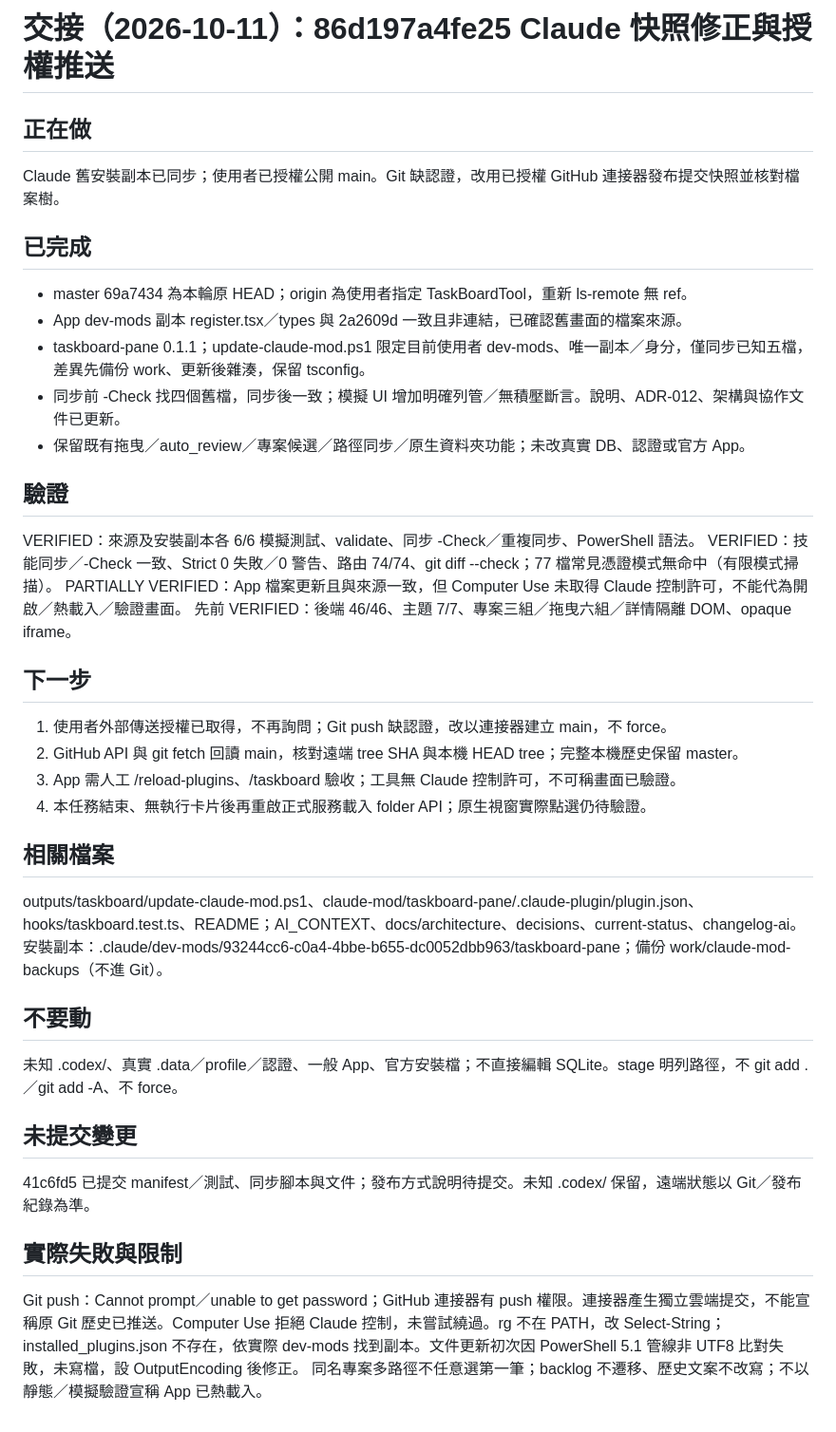
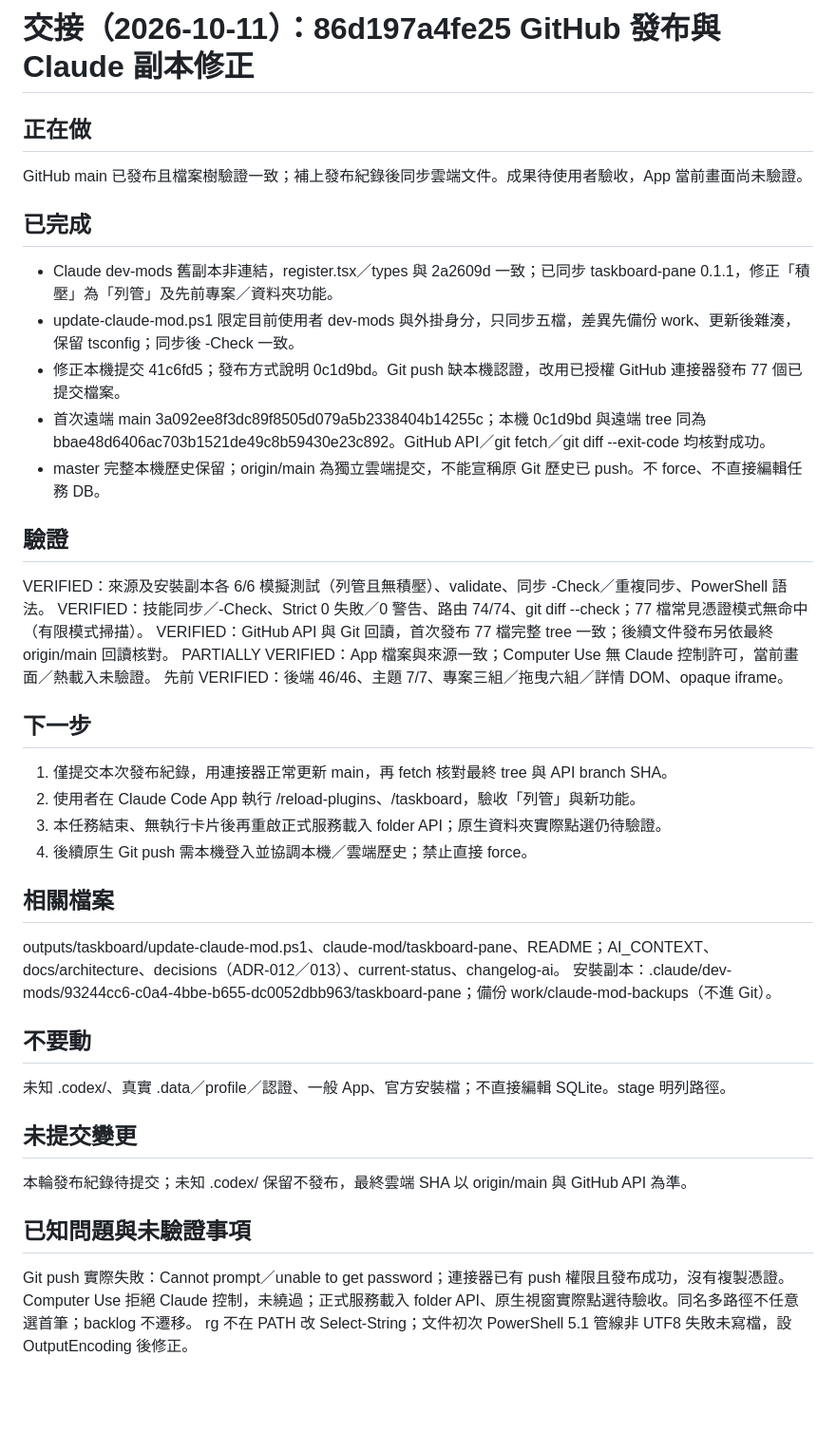
Before and after one commit to chielinHsu/TaskBoardTool, a Markdown page: .ai/handoff.md, the part around the change. Shown at 95% size. Drawn GitHub-style; blank space fills up the shorter version.

```diff
--- a/.ai/handoff.md
+++ b/.ai/handoff.md
@@ -1,37 +1,39 @@
-# 交接（2026-10-11）：86d197a4fe25 Claude 快照修正與授權推送
+# 交接（2026-10-11）：86d197a4fe25 GitHub 發布與 Claude 副本修正
 
 ## 正在做
-Claude 舊安裝副本已同步；使用者已授權公開 main。Git 缺認證，改用已授權 GitHub 連接器發布提交快照並核對檔案樹。
+GitHub main 已發布且檔案樹驗證一致；補上發布紀錄後同步雲端文件。成果待使用者驗收，App 當前畫面尚未驗證。
 
 ## 已完成
-- master 69a7434 為本輪原 HEAD；origin 為使用者指定 TaskBoardTool，重新 ls-remote 無 ref。
-- App dev-mods 副本 register.tsx／types 與 2a2609d 一致且非連結，已確認舊畫面的檔案來源。
-- taskboard-pane 0.1.1；update-claude-mod.ps1 限定目前使用者 dev-mods、唯一副本／身分，僅同步已知五檔，差異先備份 work、更新後雜湊，保留 tsconfig。
-- 同步前 -Check 找四個舊檔，同步後一致；模擬 UI 增加明確列管／無積壓斷言。說明、ADR-012、架構與協作文件已更新。
-- 保留既有拖曳／auto_review／專案候選／路徑同步／原生資料夾功能；未改真實 DB、認證或官方 App。
+- Claude dev-mods 舊副本非連結，register.tsx／types 與 2a2609d 一致；已同步 taskboard-pane 0.1.1，修正「積壓」為「列管」及先前專案／資料夾功能。
+- update-claude-mod.ps1 限定目前使用者 dev-mods 與外掛身分，只同步五檔，差異先備份 work、更新後雜湊，保留 tsconfig；同步後 -Check 一致。
+- 修正本機提交 41c6fd5；發布方式說明 0c1d9bd。Git push 缺本機認證，改用已授權 GitHub 連接器發布 77 個已提交檔案。
+- 首次遠端 main 3a092ee8f3dc89f8505d079a5b2338404b14255c；本機 0c1d9bd 與遠端 tree 同為 bbae48d6406ac703b1521de49c8b59430e23c892。GitHub API／git fetch／git diff --exit-code 均核對成功。
+- master 完整本機歷史保留；origin/main 為獨立雲端提交，不能宣稱原 Git 歷史已 push。不 force、不直接編輯任務 DB。
 
 ## 驗證
-VERIFIED：來源及安裝副本各 6/6 模擬測試、validate、同步 -Check／重複同步、PowerShell 語法。
-VERIFIED：技能同步／-Check 一致、Strict 0 失敗／0 警告、路由 74/74、git diff --check；77 檔常見憑證模式無命中（有限模式掃描）。
-PARTIALLY VERIFIED：App 檔案更新且與來源一致，但 Computer Use 未取得 Claude 控制許可，不能代為開啟／熱載入／驗證畫面。
-先前 VERIFIED：後端 46/46、主題 7/7、專案三組／拖曳六組／詳情隔離 DOM、opaque iframe。
+VERIFIED：來源及安裝副本各 6/6 模擬測試（列管且無積壓）、validate、同步 -Check／重複同步、PowerShell 語法。
+VERIFIED：技能同步／-Check、Strict 0 失敗／0 警告、路由 74/74、git diff --check；77 檔常見憑證模式無命中（有限模式掃描）。
+VERIFIED：GitHub API 與 Git 回讀，首次發布 77 檔完整 tree 一致；後續文件發布另依最終 origin/main 回讀核對。
+PARTIALLY VERIFIED：App 檔案與來源一致；Computer Use 無 Claude 控制許可，當前畫面／熱載入未驗證。
+先前 VERIFIED：後端 46/46、主題 7/7、專案三組／拖曳六組／詳情 DOM、opaque iframe。
 
 ## 下一步
-1. 使用者外部傳送授權已取得，不再詢問；Git push 缺認證，改以連接器建立 main，不 force。
-2. GitHub API 與 git fetch 回讀 main，核對遠端 tree SHA 與本機 HEAD tree；完整本機歷史保留 master。
-3. App 需人工 /reload-plugins、/taskboard 驗收；工具無 Claude 控制許可，不可稱畫面已驗證。
-4. 本任務結束、無執行卡片後再重啟正式服務載入 folder API；原生視窗實際點選仍待驗證。
+1. 僅提交本次發布紀錄，用連接器正常更新 main，再 fetch 核對最終 tree 與 API branch SHA。
+2. 使用者在 Claude Code App 執行 /reload-plugins、/taskboard，驗收「列管」與新功能。
+3. 本任務結束、無執行卡片後再重啟正式服務載入 folder API；原生資料夾實際點選仍待驗證。
+4. 後續原生 Git push 需本機登入並協調本機／雲端歷史；禁止直接 force。
 
 ## 相關檔案
-outputs/taskboard/update-claude-mod.ps1、claude-mod/taskboard-pane/.claude-plugin/plugin.json、hooks/taskboard.test.ts、README；AI_CONTEXT、docs/architecture、decisions、current-status、changelog-ai。
+outputs/taskboard/update-claude-mod.ps1、claude-mod/taskboard-pane、README；AI_CONTEXT、docs/architecture、decisions（ADR-012／013）、current-status、changelog-ai。
 安裝副本：.claude/dev-mods/93244cc6-c0a4-4bbe-b655-dc0052dbb963/taskboard-pane；備份 work/claude-mod-backups（不進 Git）。
 
 ## 不要動
-未知 .codex/、真實 .data／profile／認證、一般 App、官方安裝檔；不直接編輯 SQLite。stage 明列路徑，不 git add .／git add -A、不 force。
+未知 .codex/、真實 .data／profile／認證、一般 App、官方安裝檔；不直接編輯 SQLite。stage 明列路徑。
 
 ## 未提交變更
-41c6fd5 已提交 manifest／測試、同步腳本與文件；發布方式說明待提交。未知 .codex/ 保留，遠端狀態以 Git／發布紀錄為準。
+本輪發布紀錄待提交；未知 .codex/ 保留不發布，最終雲端 SHA 以 origin/main 與 GitHub API 為準。
 
-## 實際失敗與限制
-Git push：Cannot prompt／unable to get password；GitHub 連接器有 push 權限。連接器產生獨立雲端提交，不能宣稱原 Git 歷史已推送。Computer Use 拒絕 Claude 控制，未嘗試繞過。rg 不在 PATH，改 Select-String；installed_plugins.json 不存在，依實際 dev-mods 找到副本。文件更新初次因 PowerShell 5.1 管線非 UTF8 比對失敗，未寫檔，設 OutputEncoding 後修正。
-同名專案多路徑不任意選第一筆；backlog 不遷移、歷史文案不改寫；不以靜態／模擬驗證宣稱 App 已熱載入。
+## 已知問題與未驗證事項
+Git push 實際失敗：Cannot prompt／unable to get password；連接器已有 push 權限且發布成功，沒有複製憑證。
+Computer Use 拒絕 Claude 控制，未繞過；正式服務載入 folder API、原生視窗實際點選待驗收。同名多路徑不任意選首筆；backlog 不遷移。
+rg 不在 PATH 改 Select-String；文件初次 PowerShell 5.1 管線非 UTF8 失敗未寫檔，設 OutputEncoding 後修正。
```
Also changed, not shown: docs/changelog-ai.md (+8 -0 lines), docs/current-status.md (+1 -1 lines).
